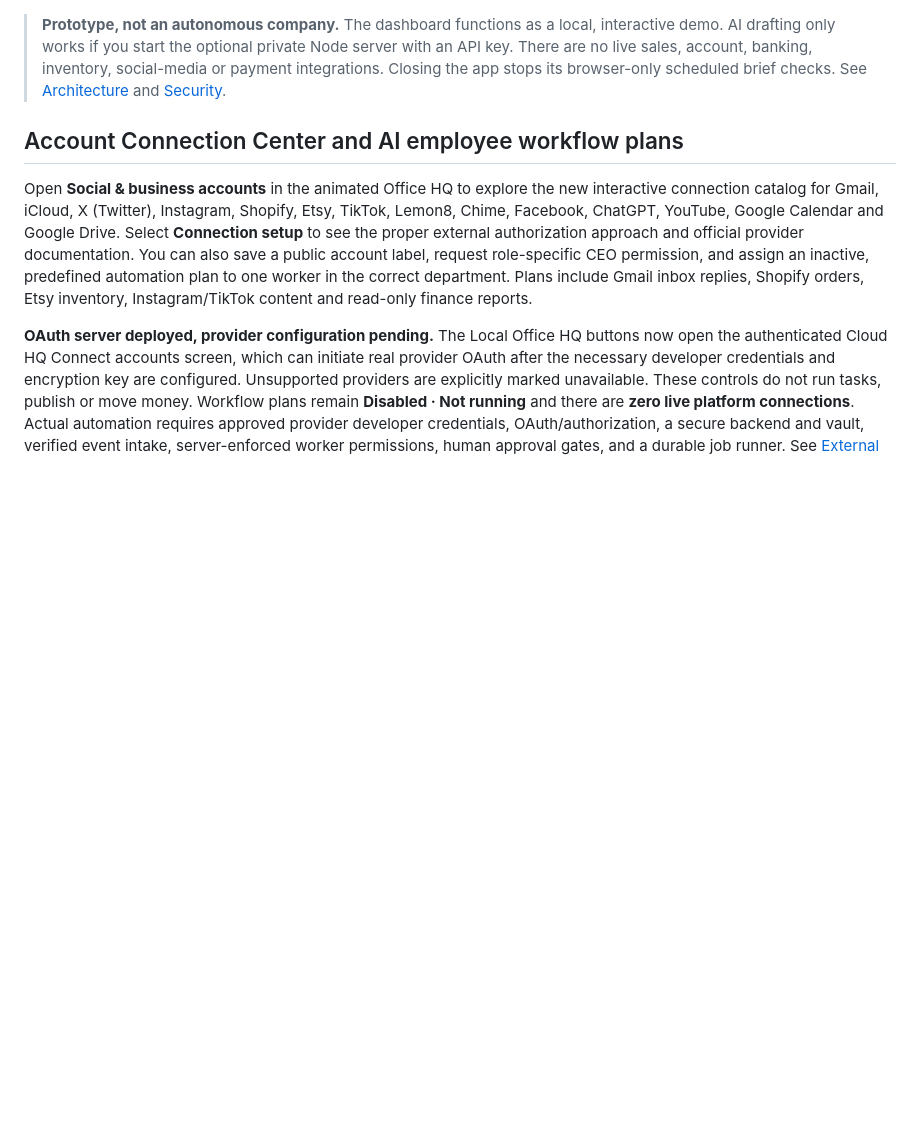
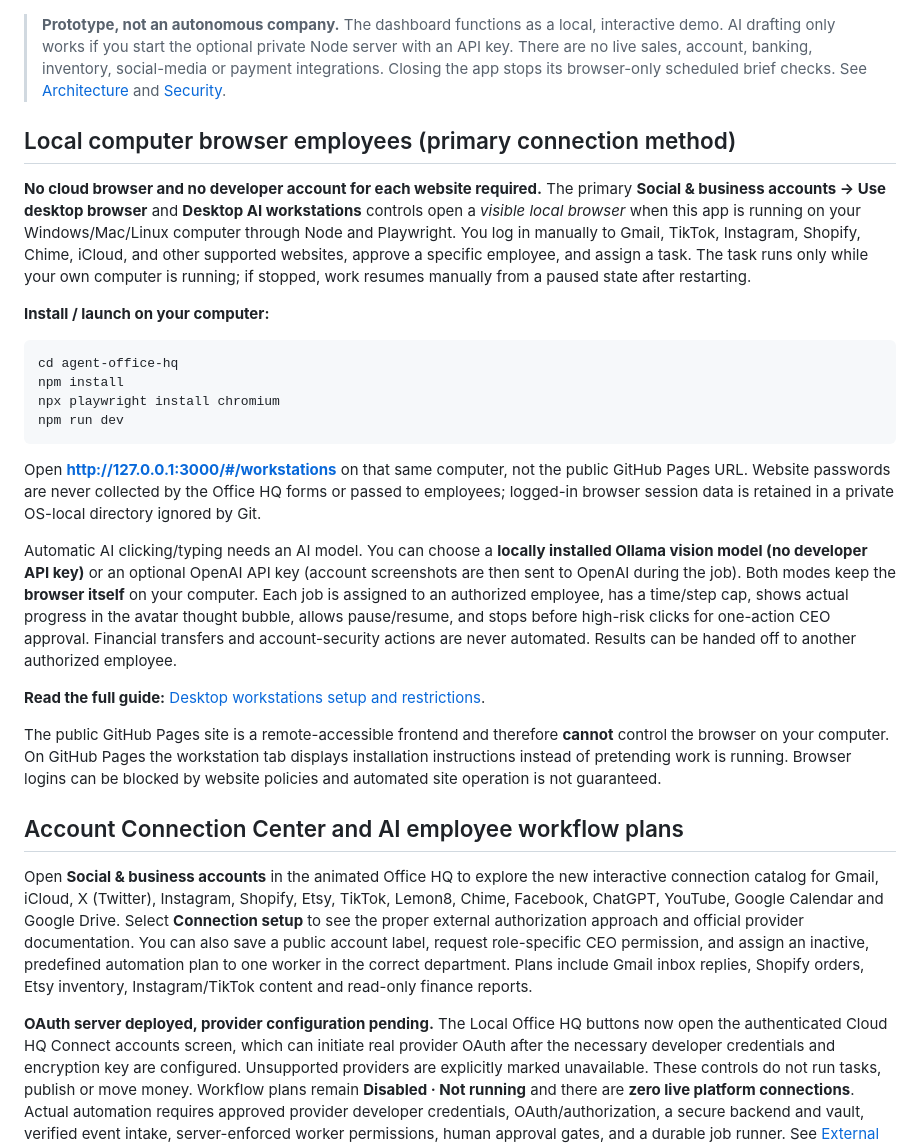
Before and after one commit to Hostkris/Office-HQ, a Markdown page: agent-office-hq/README.md, the part around the change. Rendered like a GitHub page; blank space fills up the shorter version.

Commit message:
Document primary local desktop browser workflow and restrictions

````diff
--- a/agent-office-hq/README.md
+++ b/agent-office-hq/README.md
@@ -7,6 +7,27 @@
 ![Agent Office HQ dashboard preview](docs/images/dashboard.png)
 
 > **Prototype, not an autonomous company.** The dashboard functions as a local, interactive demo. AI drafting only works if you start the optional private Node server with an API key. There are no live sales, account, banking, inventory, social-media or payment integrations. Closing the app stops its browser-only scheduled brief checks. See [Architecture](docs/ARCHITECTURE.md) and [Security](SECURITY.md).
+
+## Local computer browser employees (primary connection method)
+
+**No cloud browser and no developer account for each website required.** The primary **Social & business accounts → Use desktop browser** and **Desktop AI workstations** controls open a *visible local browser* when this app is running on your Windows/Mac/Linux computer through Node and Playwright. You log in manually to Gmail, TikTok, Instagram, Shopify, Chime, iCloud, and other supported websites, approve a specific employee, and assign a task. The task runs only while your own computer is running; if stopped, work resumes manually from a paused state after restarting.
+
+**Install / launch on your computer:**
+
+```sh
+cd agent-office-hq
+npm install
+npx playwright install chromium
+npm run dev
+```
+
+Open **http://127.0.0.1:3000/#/workstations** on that same computer, not the public GitHub Pages URL. Website passwords are never collected by the Office HQ forms or passed to employees; logged-in browser session data is retained in a private OS-local directory ignored by Git.
+
+Automatic AI clicking/typing needs an AI model. You can choose a **locally installed Ollama vision model (no developer API key)** or an optional OpenAI API key (account screenshots are then sent to OpenAI during the job). Both modes keep the **browser itself** on your computer. Each job is assigned to an authorized employee, has a time/step cap, shows actual progress in the avatar thought bubble, allows pause/resume, and stops before high-risk clicks for one-action CEO approval. Financial transfers and account-security actions are never automated. Results can be handed off to another authorized employee.
+
+**Read the full guide:** [Desktop workstations setup and restrictions](docs/DESKTOP_WORKSTATIONS.md).
+
+The public GitHub Pages site is a remote-accessible frontend and therefore **cannot** control the browser on your computer. On GitHub Pages the workstation tab displays installation instructions instead of pretending work is running. Browser logins can be blocked by website policies and automated site operation is not guaranteed.
 
 ## Account Connection Center and AI employee workflow plans
 
````
